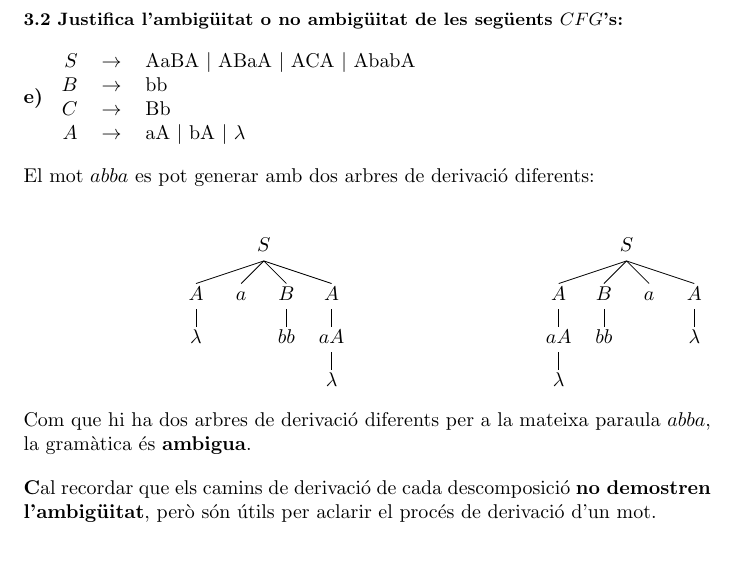
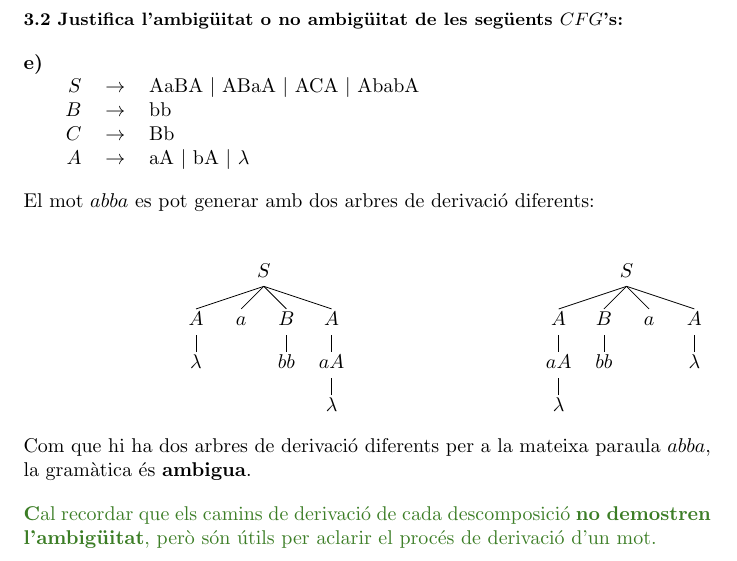
Before and after one commit to nilhouses/TC-FIB, a LaTeX document (Problemes/T3/main.tex): part of the page, cut so that both start at the same text. Compiled offline with pdfLaTeX.

Commit message:
assignació 3

```diff
--- a/Problemes/T3/main.tex
+++ b/Problemes/T3/main.tex
@@ -5,12 +5,14 @@
 \usetikzlibrary{trees}
 \usepackage{qtree}
 \usepackage{comment}
+\usepackage[dvipsnames]{xcolor} % Colors
 
 \begin{document}
 
 \section*{\small 3.2 Justifica l’ambigüitat o no ambigüitat de les següents $CFG$’s:}
 
 \textbf{e)}
+
 \begin{tabular}{rcl}
 $S$ & $\rightarrow$ & AaBA $\mid$ ABaA $\mid$ ACA $\mid$ AbabA \\
 $B$ & $\rightarrow$ & bb \\
@@ -86,7 +88,7 @@ $A$ & $\rightarrow$ & aA $\mid$ bA $\mid$ $\lambda$ \\
 
 \vspace{1em}
 
-\noindent \textbf Cal recordar que els camins de derivació de cada descomposició \textbf{no demostren l'ambigüitat}, però són útils per aclarir el procés de derivació d'un mot.
+\noindent \textcolor{OliveGreen}{\textbf Cal recordar que els camins de derivació de cada descomposició \textbf{no demostren l'ambigüitat}, però són útils per aclarir el procés de derivació d'un mot.}
 
 \begin{comment}
 
```
Also changed, not shown: Problemes/T3/3.2.e).pdf (added), Problemes/T3/3.2.e.pdf (deleted).
